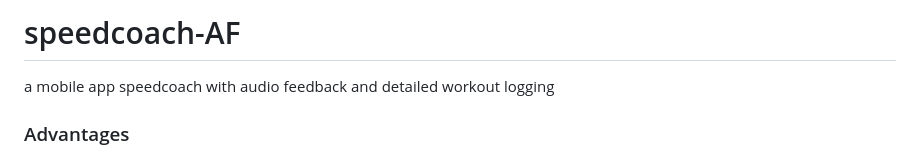
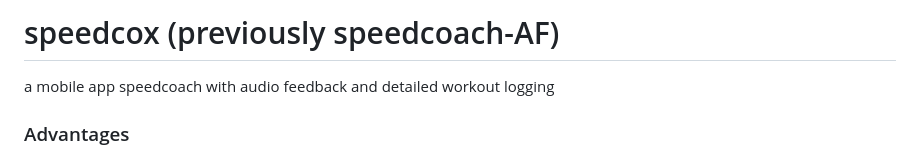
Before and after one commit to hyeyoungshin/speedcox, a Markdown page: README.md, the part around the change. Rendered like a GitHub page.

```diff
--- a/README.md
+++ b/README.md
@@ -1,4 +1,4 @@
-# speedcoach-AF
+# speedcox (previously speedcoach-AF)
 a mobile app speedcoach with audio feedback and detailed workout logging
 
 ### Advantages
```
